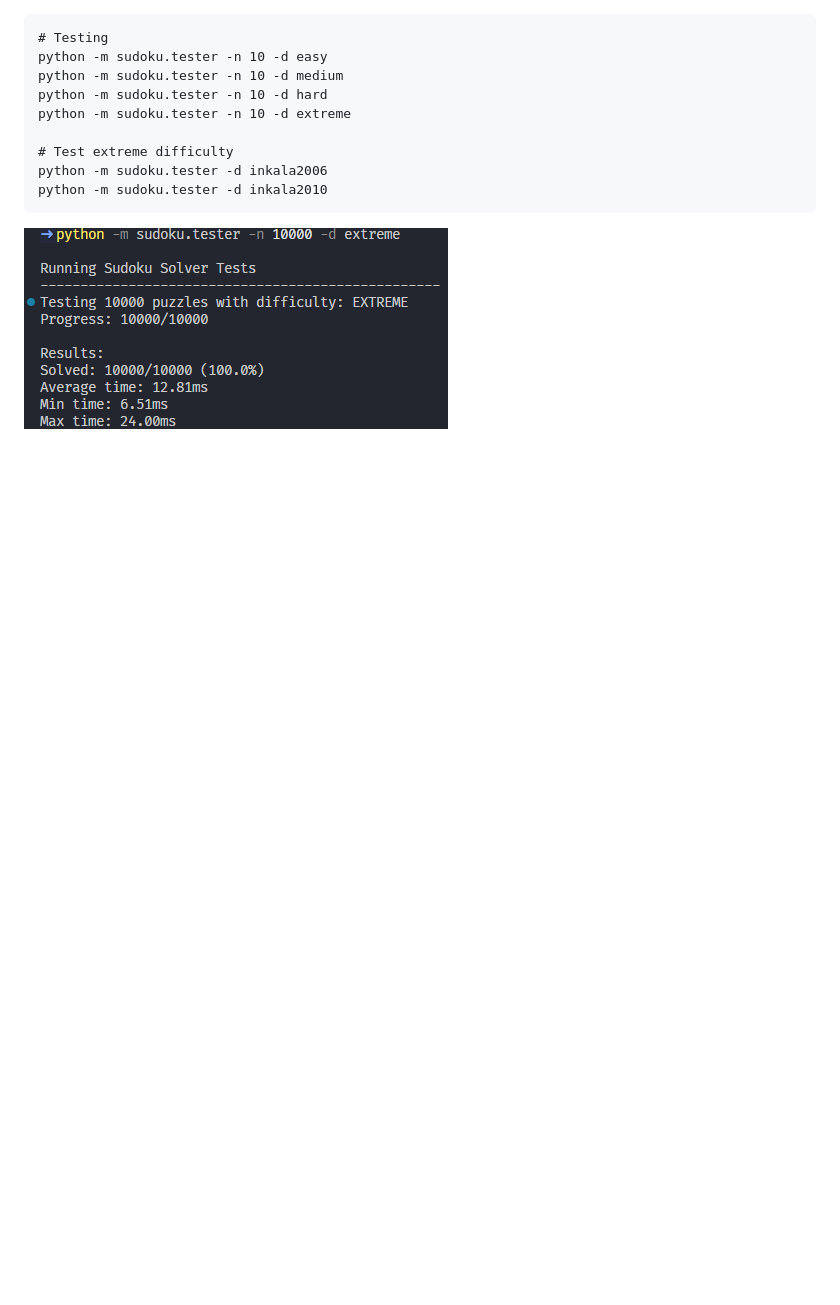
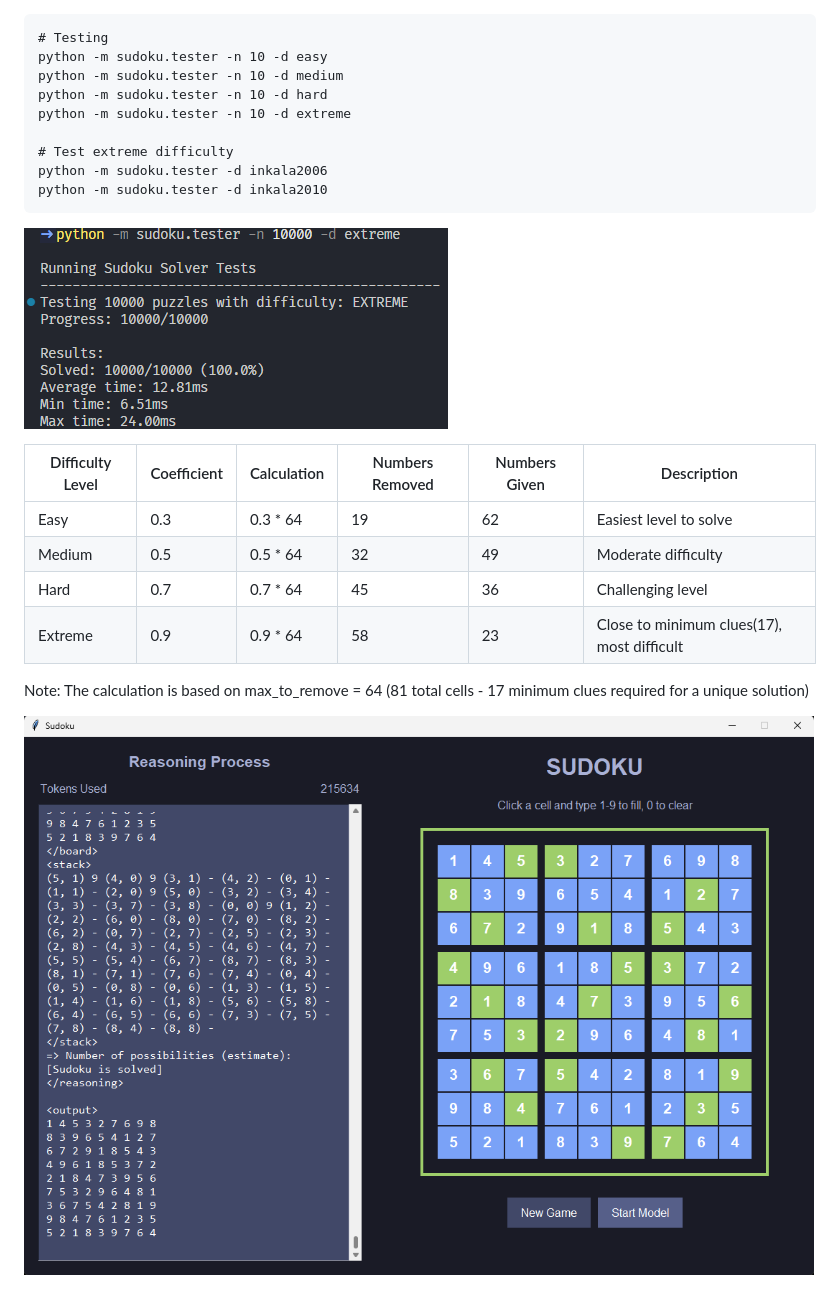
Before and after one commit to IlIIIIIIlI/fe-coding-test, a Markdown page: sudoku/README.md, the part around the change. GitHub-like rendering; pictures changed too: sudoku/image-1.png (added); blank space fills up the shorter version.

````diff
--- a/sudoku/README.md
+++ b/sudoku/README.md
@@ -11,3 +11,14 @@ python -m sudoku.tester -d inkala2010
 ```
 
 ![alt text](image.png)
+
+| Difficulty Level | Coefficient | Calculation | Numbers Removed | Numbers Given | Description                                |
+| ---------------- | ----------- | ----------- | --------------- | ------------- | ------------------------------------------ |
+| Easy             | 0.3         | 0.3 \* 64   | 19              | 62            | Easiest level to solve                     |
+| Medium           | 0.5         | 0.5 \* 64   | 32              | 49            | Moderate difficulty                        |
+| Hard             | 0.7         | 0.7 \* 64   | 45              | 36            | Challenging level                          |
+| Extreme          | 0.9         | 0.9 \* 64   | 58              | 23            | Close to minimum clues(17), most difficult |
+
+Note: The calculation is based on max_to_remove = 64 (81 total cells - 17 minimum clues required for a unique solution)
+
+![alt text](image-1.png)
````
Also changed, not shown: 6 other files.
